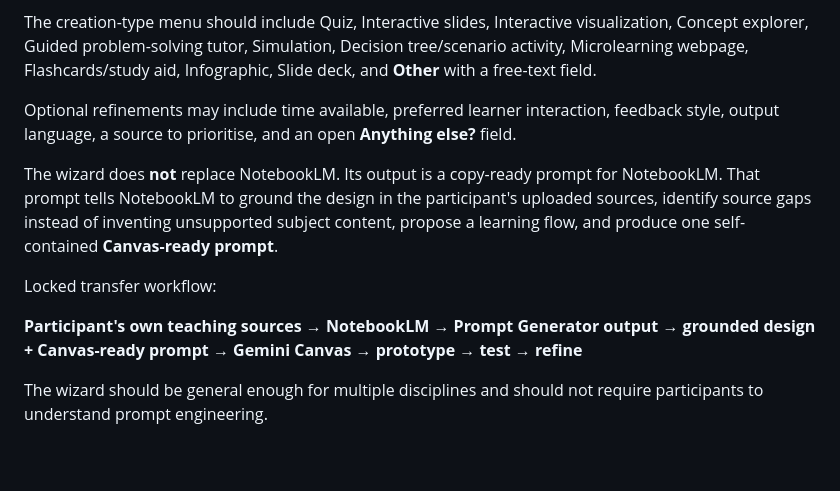
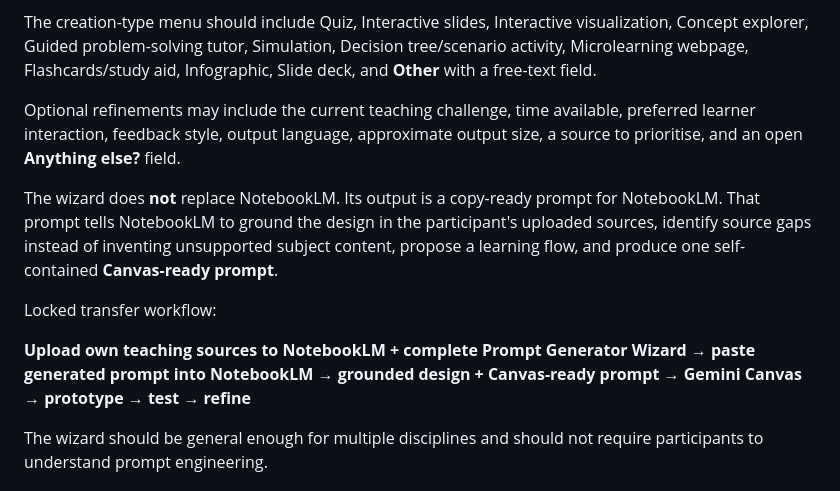
Before and after one commit to DrEnoun/geminicanvas, a Markdown page: PROJECT_MASTER.md, the part around the change. GitHub-like rendering; blank space fills up the shorter version.

Commit message:
Clarify prompt wizard transfer sequence

```diff
--- a/PROJECT_MASTER.md
+++ b/PROJECT_MASTER.md
@@ -228,13 +228,13 @@ The wizard collects four essential inputs:
 
 The creation-type menu should include Quiz, Interactive slides, Interactive visualization, Concept explorer, Guided problem-solving tutor, Simulation, Decision tree/scenario activity, Microlearning webpage, Flashcards/study aid, Infographic, Slide deck, and **Other** with a free-text field.
 
-Optional refinements may include time available, preferred learner interaction, feedback style, output language, a source to prioritise, and an open **Anything else?** field.
+Optional refinements may include the current teaching challenge, time available, preferred learner interaction, feedback style, output language, approximate output size, a source to prioritise, and an open **Anything else?** field.
 
 The wizard does **not** replace NotebookLM. Its output is a copy-ready prompt for NotebookLM. That prompt tells NotebookLM to ground the design in the participant's uploaded sources, identify source gaps instead of inventing unsupported subject content, propose a learning flow, and produce one self-contained **Canvas-ready prompt**.
 
 Locked transfer workflow:
 
-**Participant's own teaching sources → NotebookLM → Prompt Generator output → grounded design + Canvas-ready prompt → Gemini Canvas → prototype → test → refine**
+**Upload own teaching sources to NotebookLM + complete Prompt Generator Wizard → paste generated prompt into NotebookLM → grounded design + Canvas-ready prompt → Gemini Canvas → prototype → test → refine**
 
 The wizard should be general enough for multiple disciplines and should not require participants to understand prompt engineering.
 
```
